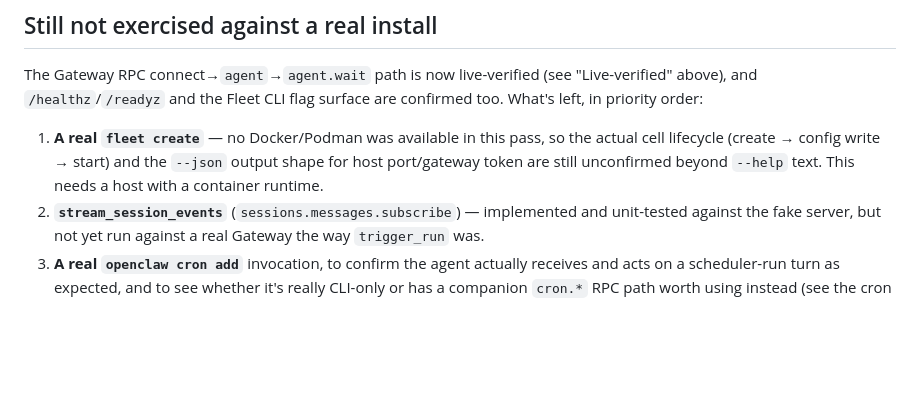
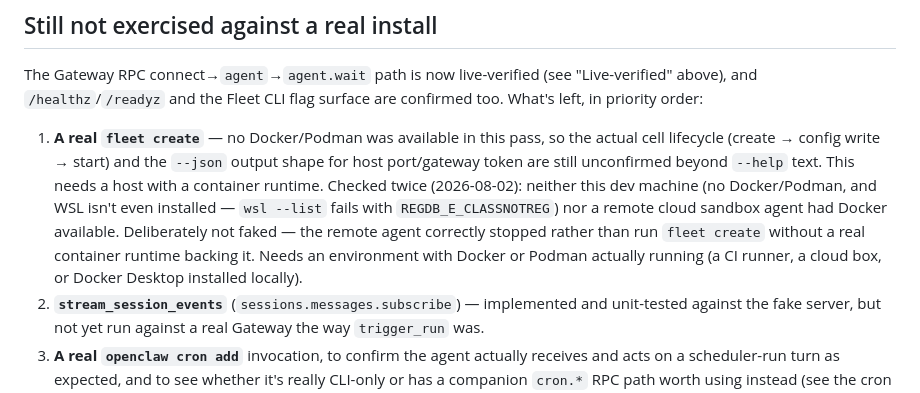
Before and after one commit to binyasin/EmailAgent, a Markdown page: docs/openclaw-integration-notes.md, the part around the change. GitHub-like rendering; blank space fills up the shorter version.

Commit message:
Note that a real fleet create was checked for but not achievable
Neither this dev machine (no Docker/Podman, WSL not installed) nor a
remote cloud sandbox agent had a container runtime available. The
remote agent correctly stopped rather than fake the result. Recorded
so this isn't re-attempted blindly later.

Co-Authored-By: Claude Sonnet 5 <noreply@anthropic.com>

```diff
--- a/docs/openclaw-integration-notes.md
+++ b/docs/openclaw-integration-notes.md
@@ -273,6 +273,11 @@ priority order:
 1. **A real `fleet create`** — no Docker/Podman was available in this pass, so the actual cell
    lifecycle (create → config write → start) and the `--json` output shape for host port/gateway
    token are still unconfirmed beyond `--help` text. This needs a host with a container runtime.
+   Checked twice (2026-08-02): neither this dev machine (no Docker/Podman, and WSL isn't even
+   installed — `wsl --list` fails with `REGDB_E_CLASSNOTREG`) nor a remote cloud sandbox agent had
+   Docker available. Deliberately not faked — the remote agent correctly stopped rather than run
+   `fleet create` without a real container runtime backing it. Needs an environment with Docker or
+   Podman actually running (a CI runner, a cloud box, or Docker Desktop installed locally).
 2. **`stream_session_events`** (`sessions.messages.subscribe`) — implemented and unit-tested
    against the fake server, but not yet run against a real Gateway the way `trigger_run` was.
 3. **A real `openclaw cron add`** invocation, to confirm the agent actually receives and acts on a
```
